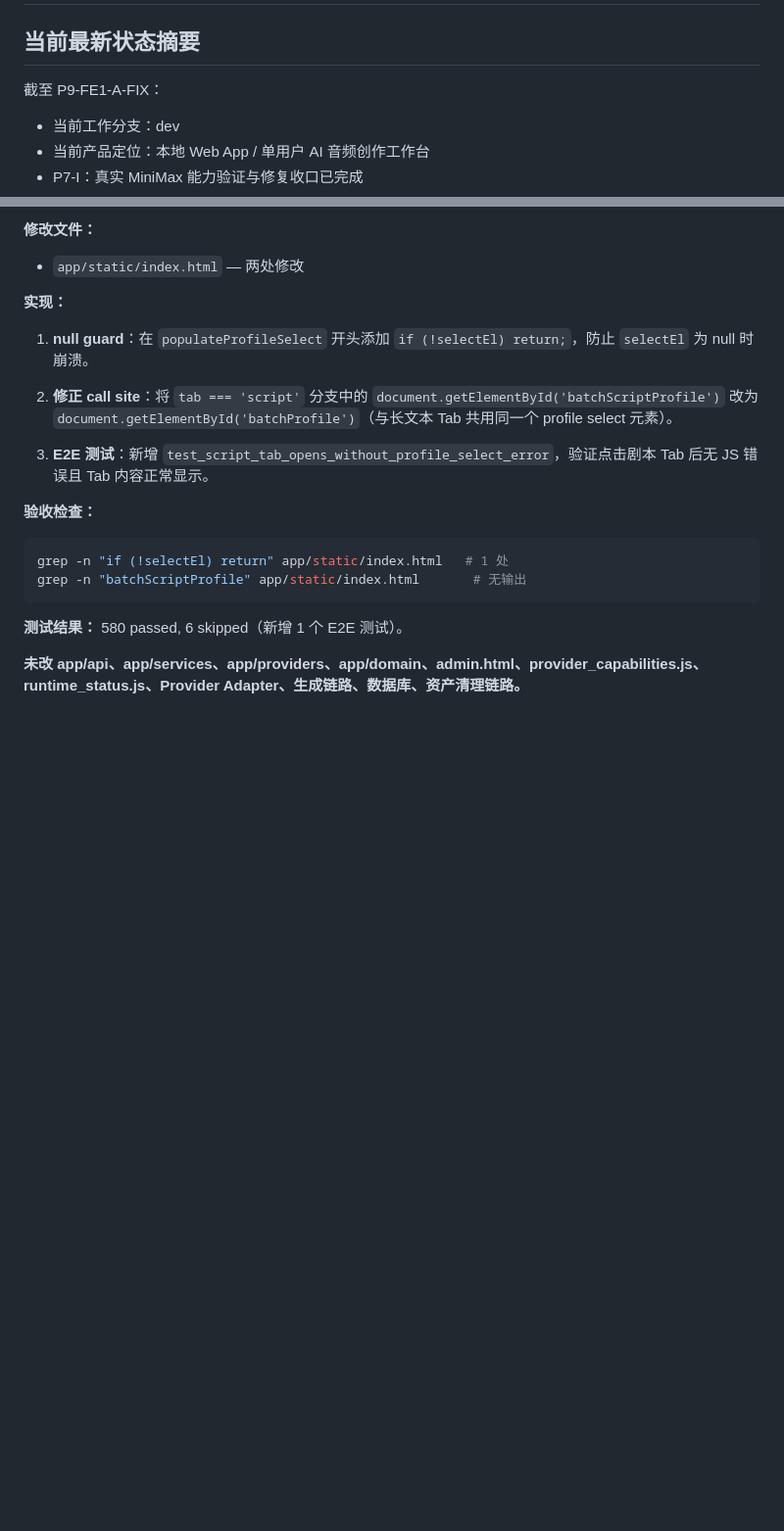
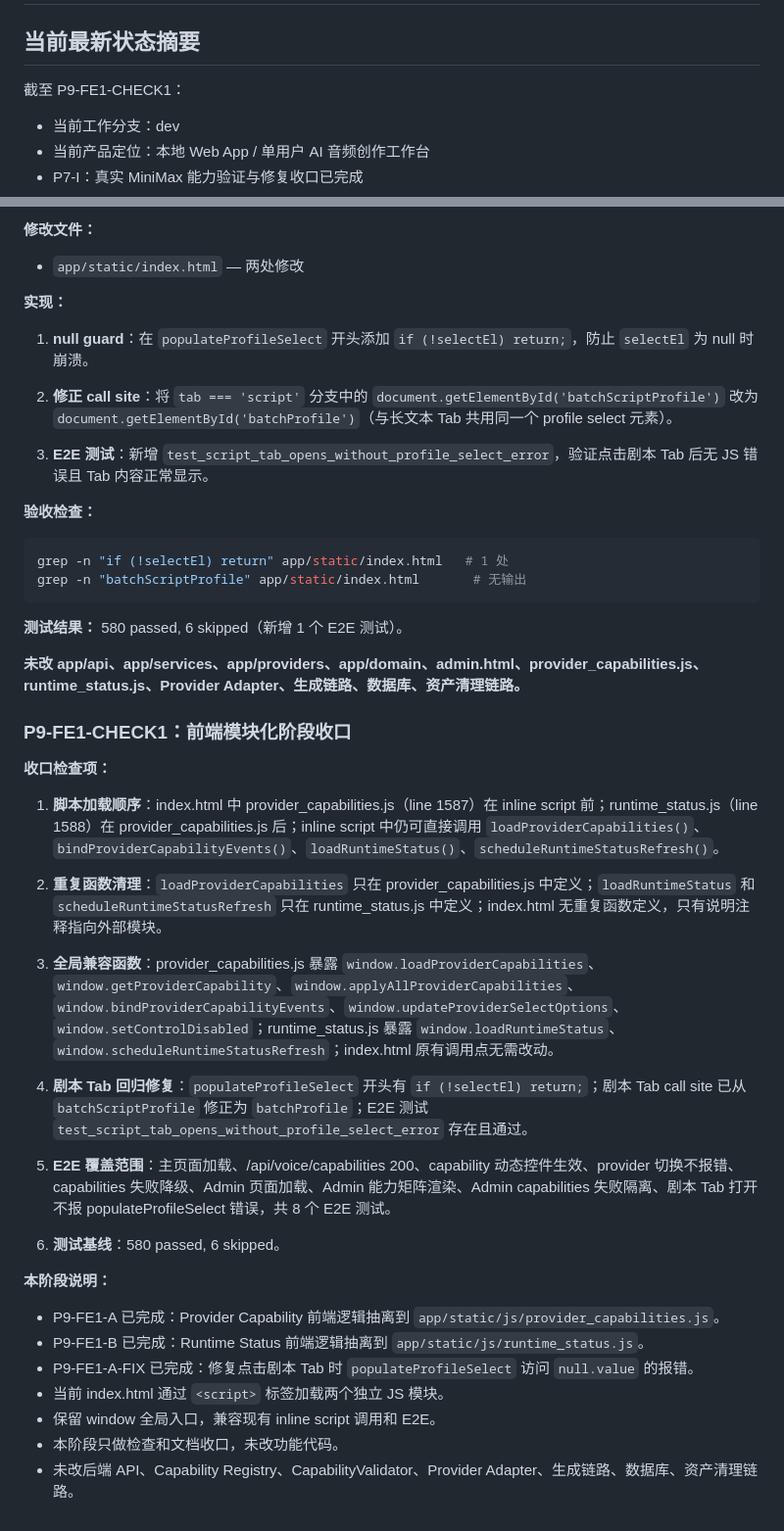
Before and after one commit to HLPJay/voice-lab, a Markdown page: docs/PROJECT_HEALTH_CHECK.md, 2 parts joined by grey strips. Shown at 98% size. Drawn GitHub-style; blank space fills up the shorter version.

Commit message:
p9-fe1-check1 document frontend moduleization checkpoint
Co-Authored-By: Claude Opus 4.7 <noreply@anthropic.com>

```diff
--- a/docs/PROJECT_HEALTH_CHECK.md
+++ b/docs/PROJECT_HEALTH_CHECK.md
@@ -2,7 +2,7 @@
 
 ## 当前最新状态摘要
 
-截至 P9-FE1-A-FIX：
+截至 P9-FE1-CHECK1：
 
 * 当前工作分支：dev
 * 当前产品定位：本地 Web App / 单用户 AI 音频创作工作台
@@ -3628,3 +3628,29 @@ grep -n "batchScriptProfile" app/static/index.html       # 无输出
 **测试结果：** 580 passed, 6 skipped（新增 1 个 E2E 测试）。
 
 **未改 app/api、app/services、app/providers、app/domain、admin.html、provider_capabilities.js、runtime_status.js、Provider Adapter、生成链路、数据库、资产清理链路。**
+
+### P9-FE1-CHECK1：前端模块化阶段收口
+
+**收口检查项：**
+
+1. **脚本加载顺序**：index.html 中 provider_capabilities.js（line 1587）在 inline script 前；runtime_status.js（line 1588）在 provider_capabilities.js 后；inline script 中仍可直接调用 `loadProviderCapabilities()`、`bindProviderCapabilityEvents()`、`loadRuntimeStatus()`、`scheduleRuntimeStatusRefresh()`。
+
+2. **重复函数清理**：`loadProviderCapabilities` 只在 provider_capabilities.js 中定义；`loadRuntimeStatus` 和 `scheduleRuntimeStatusRefresh` 只在 runtime_status.js 中定义；index.html 无重复函数定义，只有说明注释指向外部模块。
+
+3. **全局兼容函数**：provider_capabilities.js 暴露 `window.loadProviderCapabilities`、`window.getProviderCapability`、`window.applyAllProviderCapabilities`、`window.bindProviderCapabilityEvents`、`window.updateProviderSelectOptions`、`window.setControlDisabled`；runtime_status.js 暴露 `window.loadRuntimeStatus`、`window.scheduleRuntimeStatusRefresh`；index.html 原有调用点无需改动。
+
+4. **剧本 Tab 回归修复**：`populateProfileSelect` 开头有 `if (!selectEl) return;`；剧本 Tab call site 已从 `batchScriptProfile` 修正为 `batchProfile`；E2E 测试 `test_script_tab_opens_without_profile_select_error` 存在且通过。
+
+5. **E2E 覆盖范围**：主页面加载、/api/voice/capabilities 200、capability 动态控件生效、provider 切换不报错、capabilities 失败降级、Admin 页面加载、Admin 能力矩阵渲染、Admin capabilities 失败隔离、剧本 Tab 打开不报 populateProfileSelect 错误，共 8 个 E2E 测试。
+
+6. **测试基线**：580 passed, 6 skipped。
+
+**本阶段说明：**
+
+- P9-FE1-A 已完成：Provider Capability 前端逻辑抽离到 `app/static/js/provider_capabilities.js`。
+- P9-FE1-B 已完成：Runtime Status 前端逻辑抽离到 `app/static/js/runtime_status.js`。
+- P9-FE1-A-FIX 已完成：修复点击剧本 Tab 时 `populateProfileSelect` 访问 `null.value` 的报错。
+- 当前 index.html 通过 `<script>` 标签加载两个独立 JS 模块。
+- 保留 window 全局入口，兼容现有 inline script 调用和 E2E。
+- 本阶段只做检查和文档收口，未改功能代码。
+- 未改后端 API、Capability Registry、CapabilityValidator、Provider Adapter、生成链路、数据库、资产清理链路。
```
Also changed, not shown: docs/P9_FRONTEND_MODULARIZATION.md (added, +146 -0 lines).
